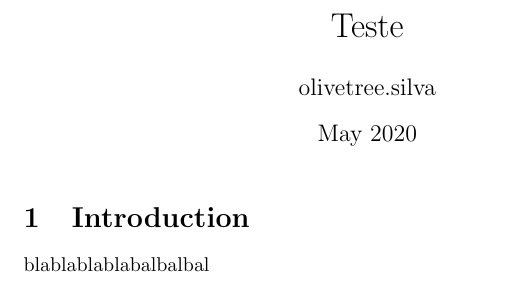
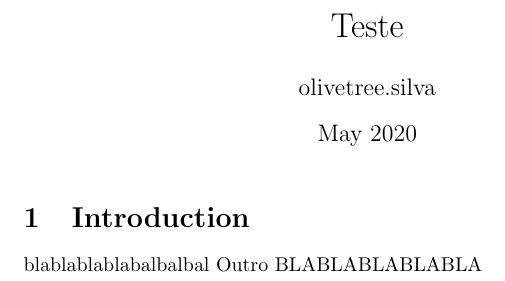
Before and after one commit to oliveiraguilherme/Projeto-G, a LaTeX document (PG.tex): part of the page, cut so that both start at the same text. Compiled offline with pdfLaTeX.

Commit message:
second commit

```diff
--- a/PG.tex
+++ b/PG.tex
@@ -11,4 +11,5 @@
 
 \section{Introduction}
 blablablablabalbalbal
+Outro BLABLABLABLABLA
 \end{document}
```
